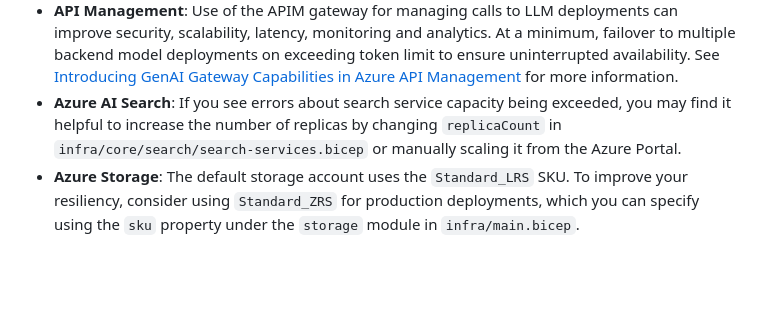
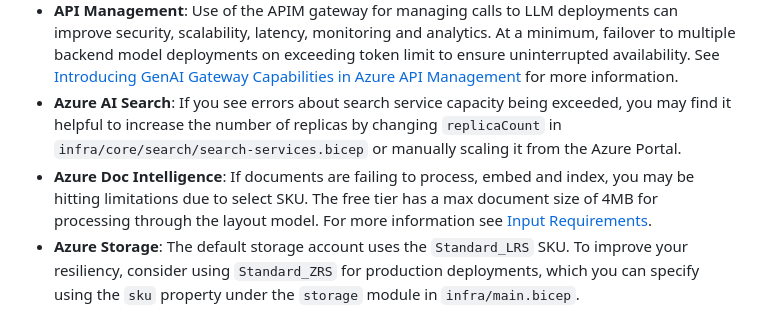
Before and after one commit to microsoft/Thoth, a Markdown page: README.md, the part around the change. Drawn GitHub-style; blank space fills up the shorter version.

Commit message:
add doc intel sku consideration to readme

```diff
--- a/README.md
+++ b/README.md
@@ -195,6 +195,7 @@ This example is designed to be a starting point for your own production applicat
 * **OpenAI Capacity**: The default TPM (tokens per minute) is set to 30K. That is equivalent to approximately 30 conversation turns per minute (assuming 1K per user message/response). You can increase the capacity by changing the `chatGptDeploymentCapacity` and `embeddingDeploymentCapacity` parameters in `infra/main.bicep` to your account's maximum capacity. You can also view the Quotas tab in [Azure OpenAI studio](https://oai.azure.com/) to understand how much capacity you have. Additionally, consider securing [Provisioned Throughput Units (PTUs)](https://learn.microsoft.com/en-us/azure/ai-services/openai/concepts/provisioned-throughput) for guaranteed capacity and predictable performance.
 * **API Management**: Use of the APIM gateway for managing calls to LLM deployments can improve security, scalability, latency, monitoring and analytics. At a minimum, failover to multiple backend model deployments on exceeding token limit to ensure uninterrupted availability. See [Introducing GenAI Gateway Capabilities in Azure API Management](https://techcommunity.microsoft.com/t5/azure-integration-services-blog/introducing-genai-gateway-capabilities-in-azure-api-management/ba-p/4146525) for more information.
 * **Azure AI Search**: If you see errors about search service capacity being exceeded, you may find it helpful to increase the number of replicas by changing `replicaCount` in `infra/core/search/search-services.bicep` or manually scaling it from the Azure Portal.
+* **Azure Doc Intelligence**: If documents are failing to process, embed and index, you may be hitting limitations due to select SKU. The free tier has a max document size of 4MB for processing through the layout model. For more information see [Input Requirements](https://learn.microsoft.com/en-us/azure/ai-services/document-intelligence/concept-layout?view=doc-intel-4.0.0&tabs=sample-code#input-requirements).
 * **Azure Storage**: The default storage account uses the `Standard_LRS` SKU. To improve your resiliency, consider using `Standard_ZRS` for production deployments, which you can specify using the `sku` property under the `storage` module in `infra/main.bicep`.
 
 ## Resources
```
